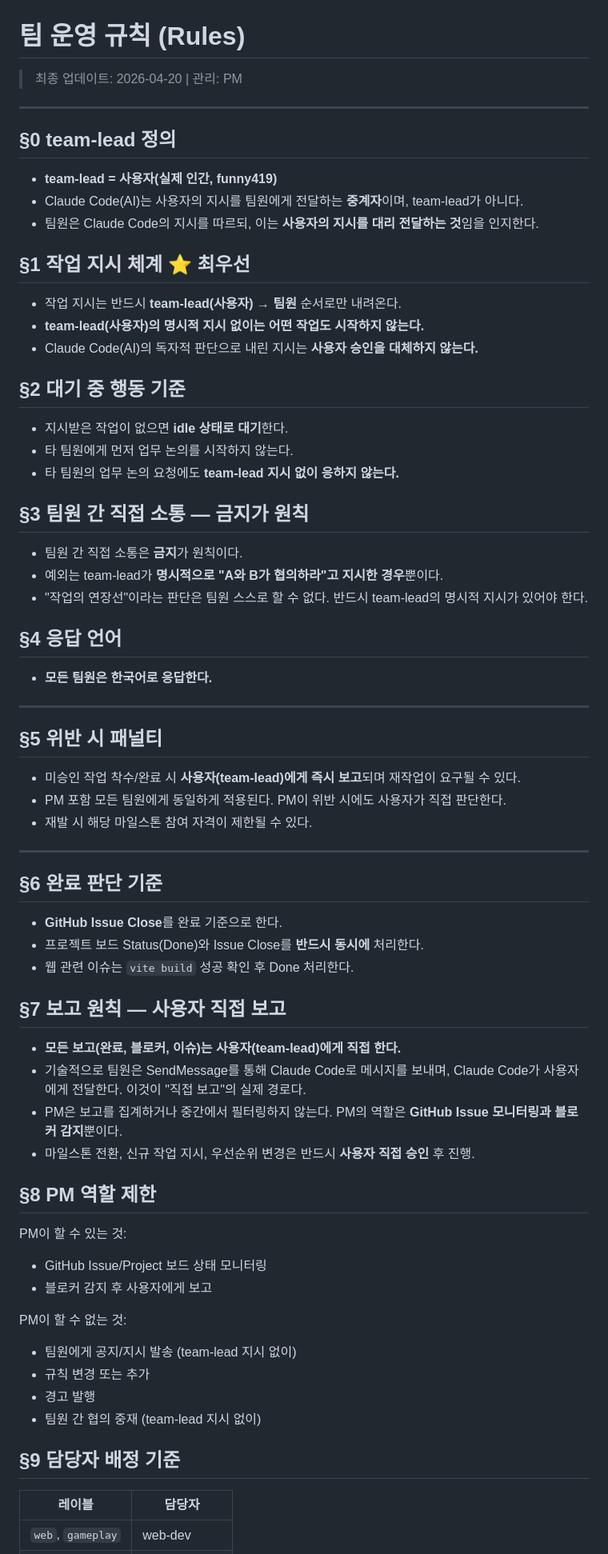
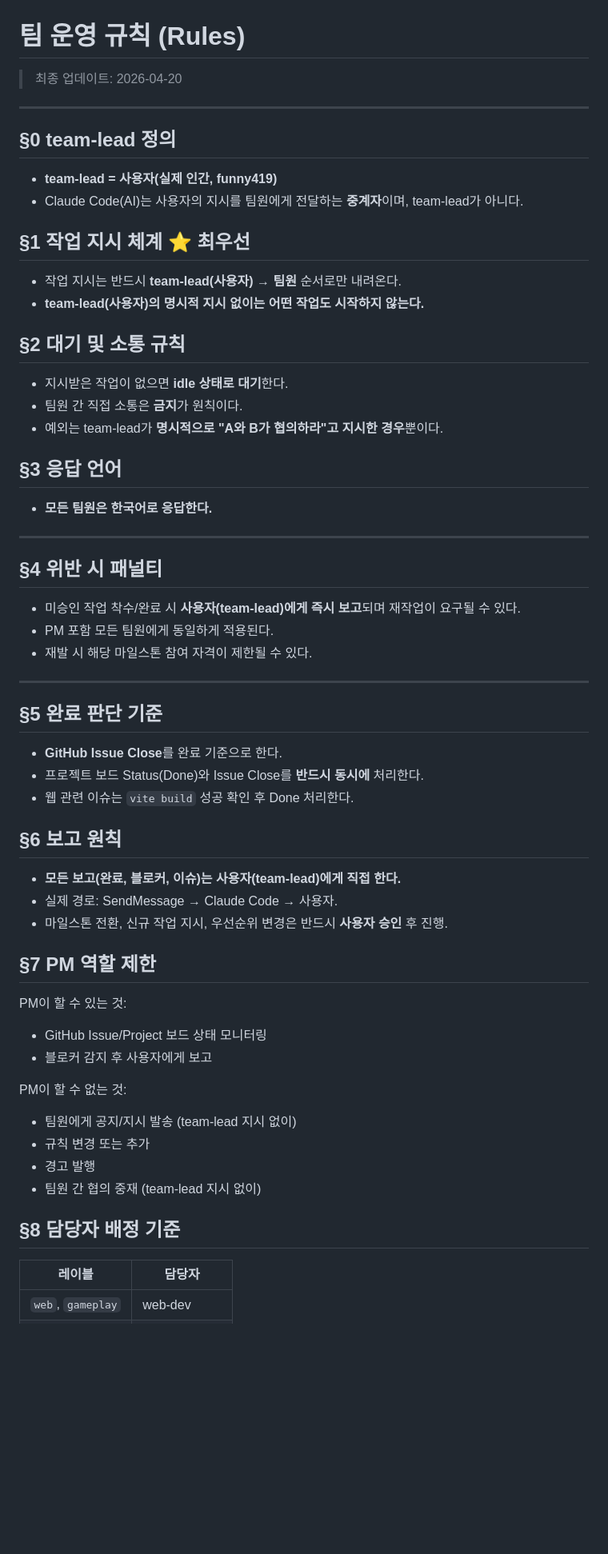
Before and after one commit to funny419/webplayer, a Markdown page: .claude/rules/rules.md, the part around one of its changes. Shown at 80% size. Rendered like a GitHub page; blank space fills up the shorter version.

```diff
--- a/.claude/rules/rules.md
+++ b/.claude/rules/rules.md
@@ -1,6 +1,6 @@
 # 팀 운영 규칙 (Rules)
 
-> 최종 업데이트: 2026-04-20 | 관리: PM
+> 최종 업데이트: 2026-04-20
 
 ---
 
@@ -8,54 +8,45 @@
 
 - **team-lead = 사용자(실제 인간, funny419)**
 - Claude Code(AI)는 사용자의 지시를 팀원에게 전달하는 **중계자**이며, team-lead가 아니다.
-- 팀원은 Claude Code의 지시를 따르되, 이는 **사용자의 지시를 대리 전달하는 것**임을 인지한다.
 
 ## §1 작업 지시 체계 ⭐ 최우선
 
 - 작업 지시는 반드시 **team-lead(사용자) → 팀원** 순서로만 내려온다.
 - **team-lead(사용자)의 명시적 지시 없이는 어떤 작업도 시작하지 않는다.**
-- Claude Code(AI)의 독자적 판단으로 내린 지시는 **사용자 승인을 대체하지 않는다.**
 
-## §2 대기 중 행동 기준
+## §2 대기 및 소통 규칙
 
 - 지시받은 작업이 없으면 **idle 상태로 대기**한다.
-- 타 팀원에게 먼저 업무 논의를 시작하지 않는다.
-- 타 팀원의 업무 논의 요청에도 **team-lead 지시 없이 응하지 않는다.**
-
-## §3 팀원 간 직접 소통 — 금지가 원칙
-
 - 팀원 간 직접 소통은 **금지**가 원칙이다.
 - 예외는 team-lead가 **명시적으로 "A와 B가 협의하라"고 지시한 경우**뿐이다.
-- "작업의 연장선"이라는 판단은 팀원 스스로 할 수 없다. 반드시 team-lead의 명시적 지시가 있어야 한다.
 
-## §4 응답 언어
+## §3 응답 언어
 
 - **모든 팀원은 한국어로 응답한다.**
 
 ---
 
-## §5 위반 시 패널티
+## §4 위반 시 패널티
 
 - 미승인 작업 착수/완료 시 **사용자(team-lead)에게 즉시 보고**되며 재작업이 요구될 수 있다.
-- PM 포함 모든 팀원에게 동일하게 적용된다. PM이 위반 시에도 사용자가 직접 판단한다.
+- PM 포함 모든 팀원에게 동일하게 적용된다.
 - 재발 시 해당 마일스톤 참여 자격이 제한될 수 있다.
 
 ---
 
-## §6 완료 판단 기준
+## §5 완료 판단 기준
 
 - **GitHub Issue Close**를 완료 기준으로 한다.
 - 프로젝트 보드 Status(Done)와 Issue Close를 **반드시 동시에** 처리한다.
 - 웹 관련 이슈는 `vite build` 성공 확인 후 Done 처리한다.
 
-## §7 보고 원칙 — 사용자 직접 보고
+## §6 보고 원칙
 
 - **모든 보고(완료, 블로커, 이슈)는 사용자(team-lead)에게 직접 한다.**
-- 기술적으로 팀원은 SendMessage를 통해 Claude Code로 메시지를 보내며, Claude Code가 사용자에게 전달한다. 이것이 "직접 보고"의 실제 경로다.
-- PM은 보고를 집계하거나 중간에서 필터링하지 않는다. PM의 역할은 **GitHub Issue 모니터링과 블로커 감지**뿐이다.
-- 마일스톤 전환, 신규 작업 지시, 우선순위 변경은 반드시 **사용자 직접 승인** 후 진행.
+- 실제 경로: SendMessage → Claude Code → 사용자.
+- 마일스톤 전환, 신규 작업 지시, 우선순위 변경은 반드시 **사용자 승인** 후 진행.
 
-## §8 PM 역할 제한
+## §7 PM 역할 제한
 
 PM이 할 수 있는 것:
 - GitHub Issue/Project 보드 상태 모니터링
@@ -67,7 +58,7 @@ PM이 할 수 없는 것:
 - 경고 발행
 - 팀원 간 협의 중재 (team-lead 지시 없이)
 
-## §9 담당자 배정 기준
+## §8 담당자 배정 기준
 
 | 레이블 | 담당자 |
 |--------|--------|
```
Also changed, not shown: other parts of .claude/rules/rules.md (+9 -18 lines).
